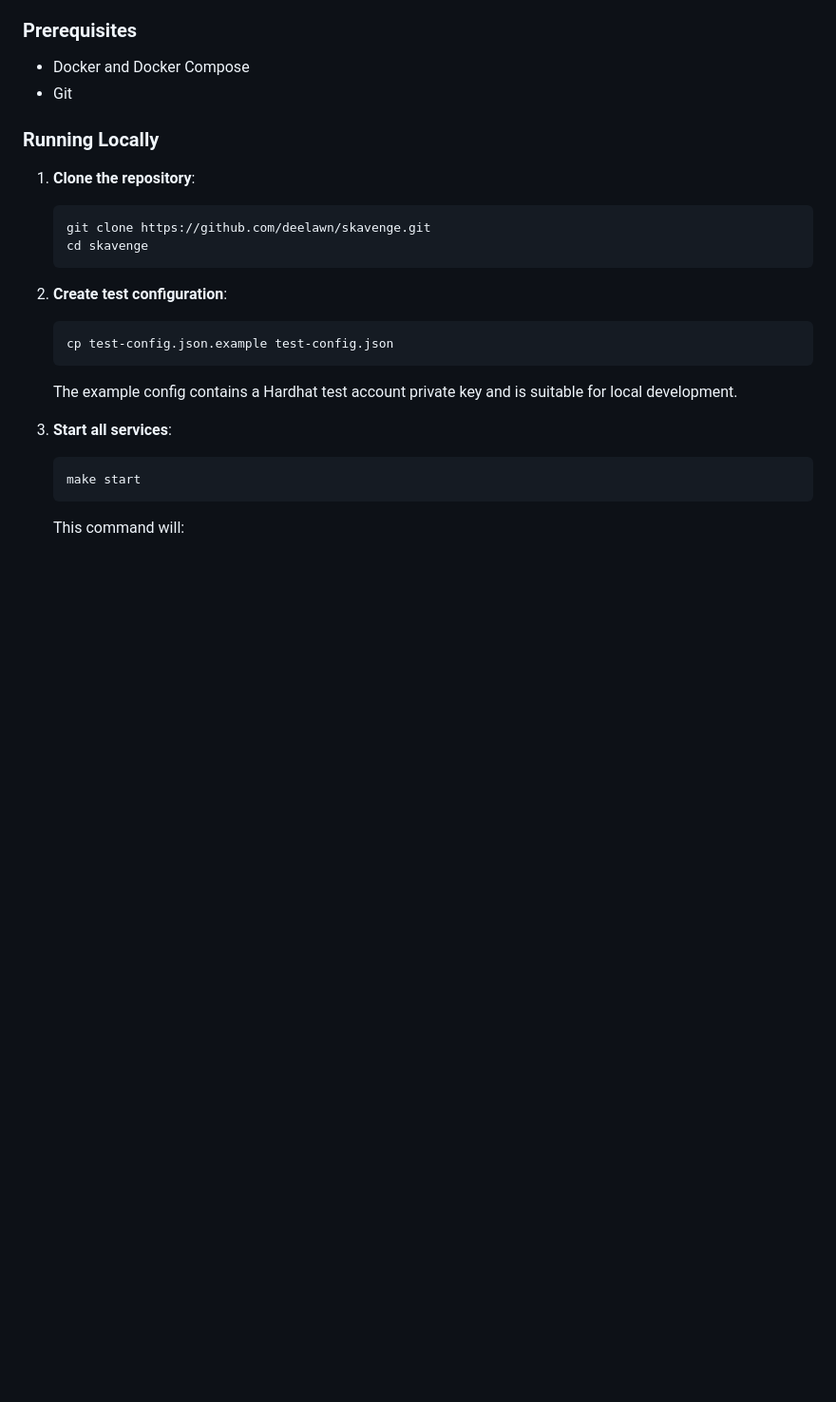
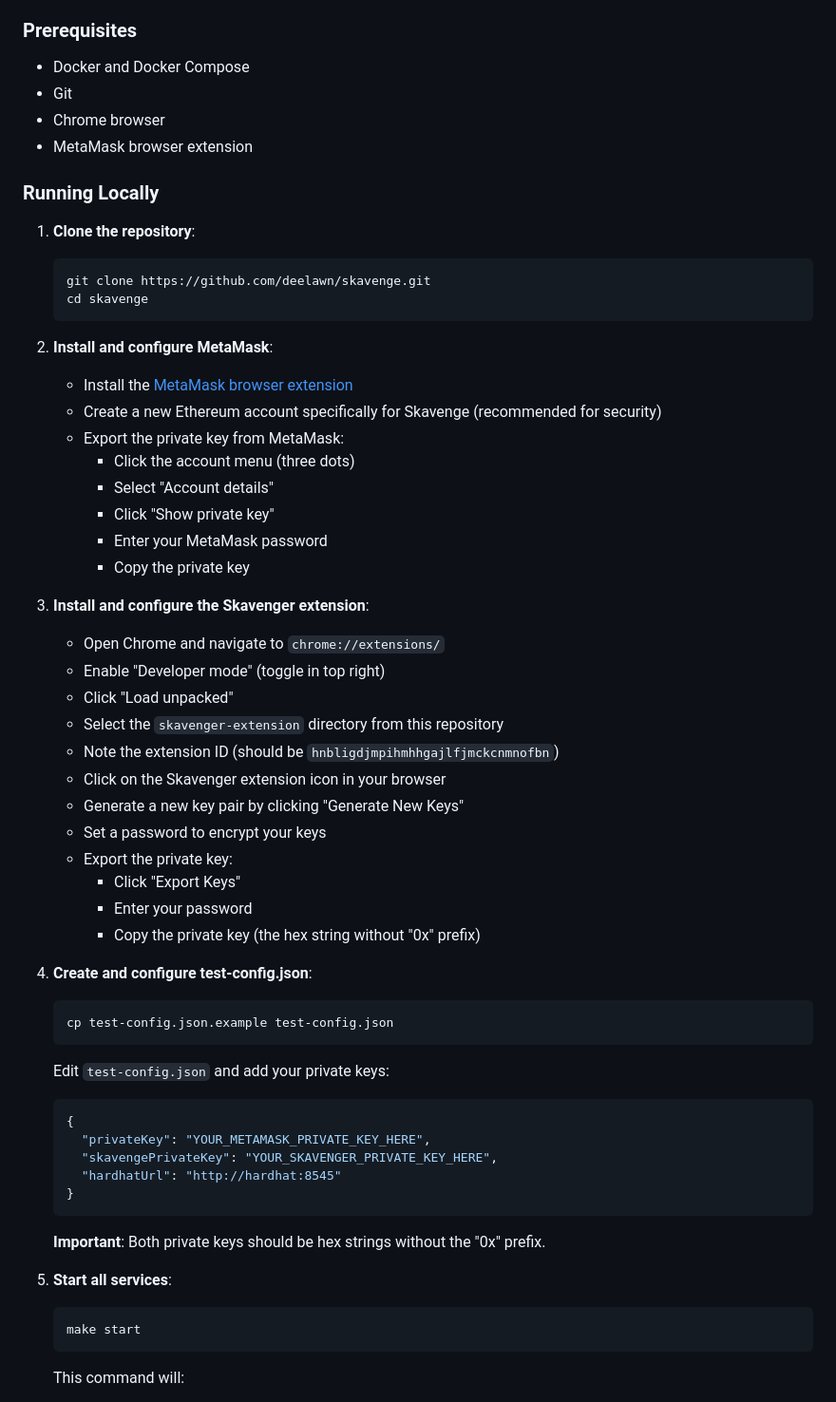
Before and after one commit to deelawn/skavenge, a Markdown page: README.md, the part around one of its changes. Shown at 95% size. Rendered like a GitHub page; blank space fills up the shorter version.

````diff
--- a/README.md
+++ b/README.md
@@ -68,6 +68,8 @@ The easiest way to run Skavenge locally is using Docker Compose, which sets up a
 
 - Docker and Docker Compose
 - Git
+- Chrome browser
+- MetaMask browser extension
 
 ### Running Locally
 
@@ -77,14 +79,47 @@ The easiest way to run Skavenge locally is using Docker Compose, which sets up a
    cd skavenge
    ```
 
-2. **Create test configuration**:
+2. **Install and configure MetaMask**:
+   - Install the [MetaMask browser extension](https://metamask.io/)
+   - Create a new Ethereum account specifically for Skavenge (recommended for security)
+   - Export the private key from MetaMask:
+     - Click the account menu (three dots)
+     - Select "Account details"
+     - Click "Show private key"
+     - Enter your MetaMask password
+     - Copy the private key
+
+3. **Install and configure the Skavenger extension**:
+   - Open Chrome and navigate to `chrome://extensions/`
+   - Enable "Developer mode" (toggle in top right)
+   - Click "Load unpacked"
+   - Select the `skavenger-extension` directory from this repository
+   - Note the extension ID (should be `hnbligdjmpihmhhgajlfjmckcnmnofbn`)
+   - Click on the Skavenger extension icon in your browser
+   - Generate a new key pair by clicking "Generate New Keys"
+   - Set a password to encrypt your keys
+   - Export the private key:
+     - Click "Export Keys"
+     - Enter your password
+     - Copy the private key (the hex string without "0x" prefix)
+
+4. **Create and configure test-config.json**:
    ```bash
    cp test-config.json.example test-config.json
    ```
 
-   The example config contains a Hardhat test account private key and is suitable for local development.
+   Edit `test-config.json` and add your private keys:
+   ```json
+   {
+     "privateKey": "YOUR_METAMASK_PRIVATE_KEY_HERE",
+     "skavengePrivateKey": "YOUR_SKAVENGER_PRIVATE_KEY_HERE",
+     "hardhatUrl": "http://hardhat:8545"
+   }
+   ```
 
-3. **Start all services**:
+   **Important**: Both private keys should be hex strings without the "0x" prefix.
+
+5. **Start all services**:
    ```bash
    make start
    ```
````
Also changed, not shown: other parts of README.md (+29 -60 lines).
